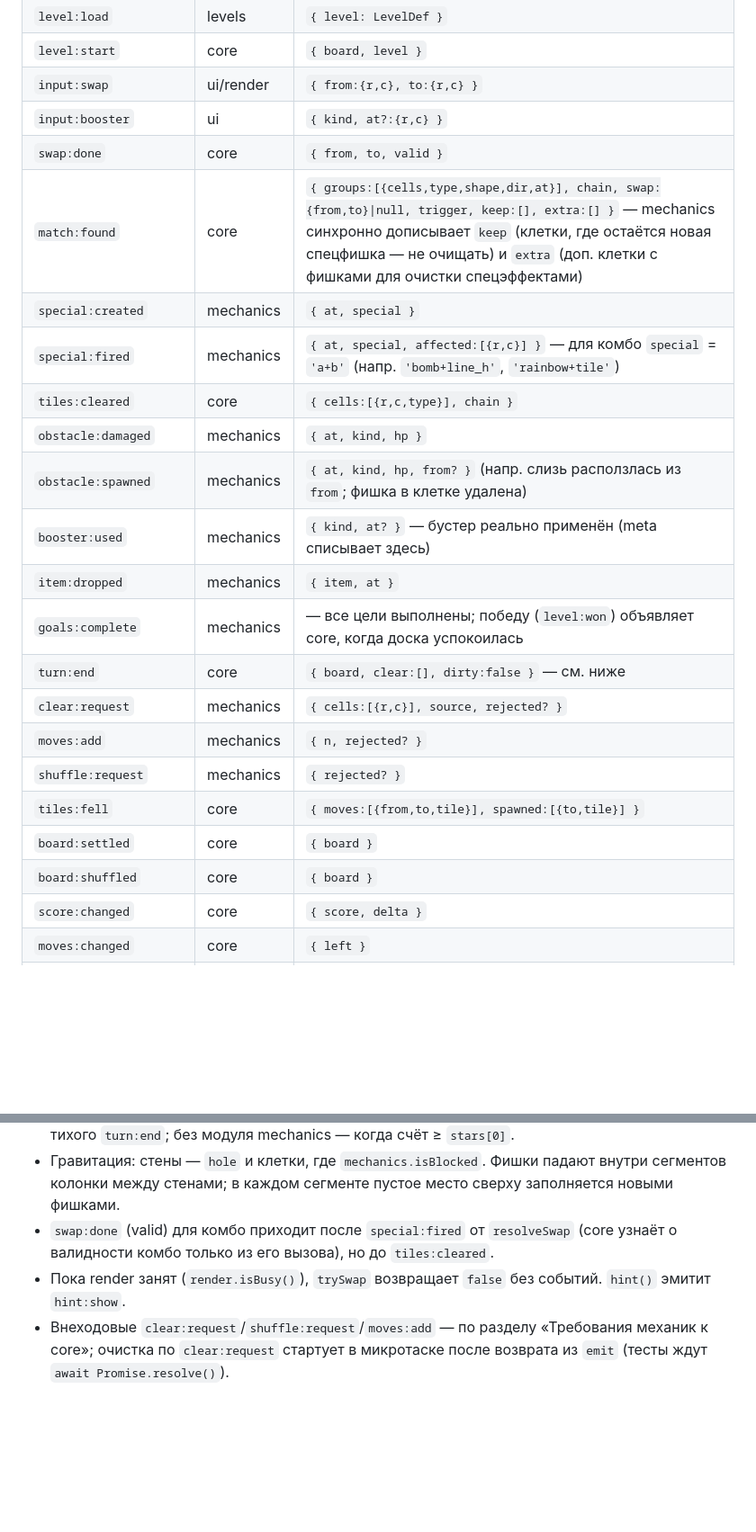
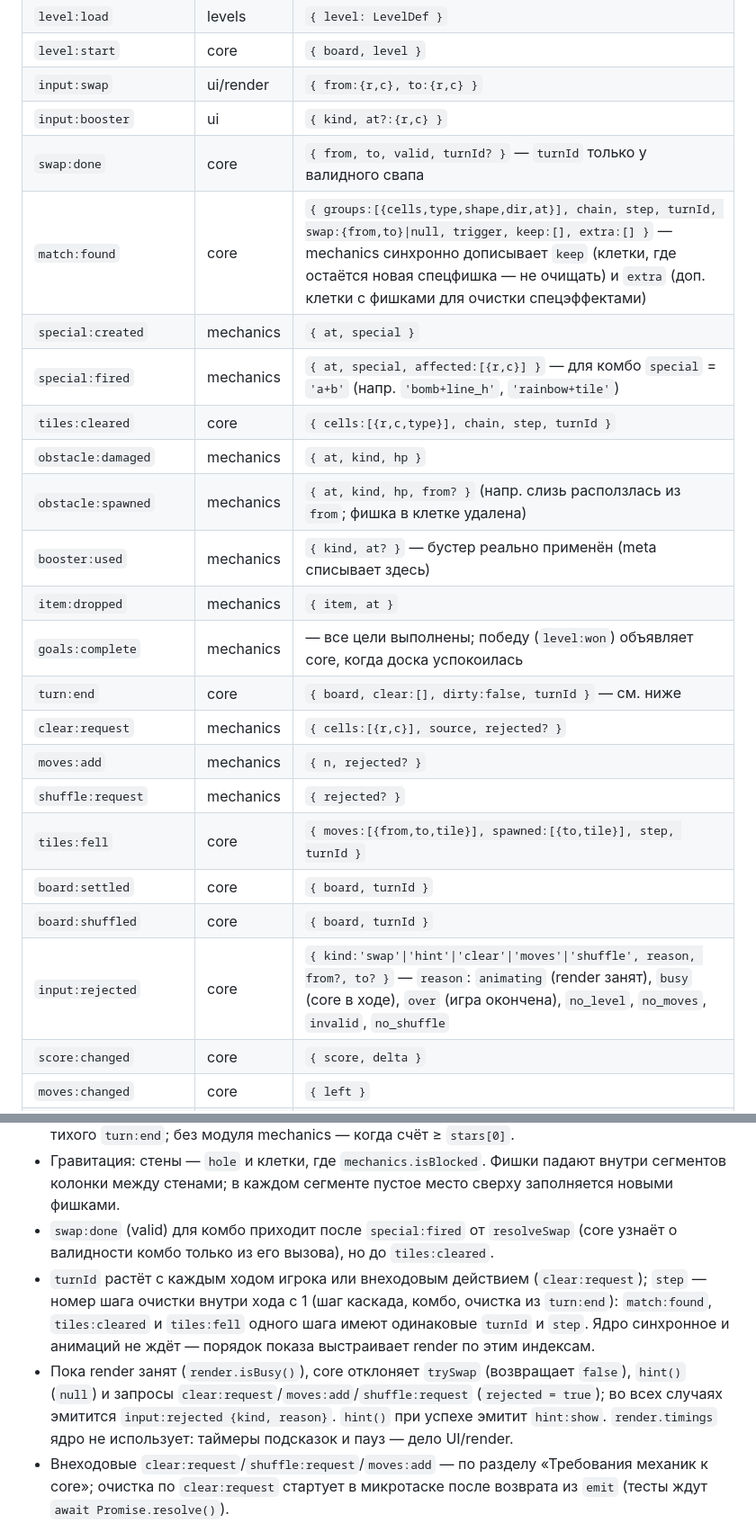
Before and after one commit to reptile1891/Treshka, a Markdown page: CONTRACTS.md, 2 parts joined by grey strips. Shown at 90% size. Rendered like a GitHub page; blank space fills up the shorter version.

Commit message:
contracts: input:rejected, step/turnId в событиях хода, пейсинг через render.isBusy
Co-Authored-By: Claude Sonnet 5.5 <noreply@anthropic.com>
Claude-Session: https://claude.ai/code/session_01UciwVfiifFHxpqYZrfWMhN

```diff
--- a/CONTRACTS.md
+++ b/CONTRACTS.md
@@ -40,23 +40,24 @@ LevelDef = { id, board: {cols, rows, layout, specials?}, moves, goals: Goal[], s
 | `level:start` | core | `{ board, level }` |
 | `input:swap` | ui/render | `{ from:{r,c}, to:{r,c} }` |
 | `input:booster` | ui | `{ kind, at?:{r,c} }` |
-| `swap:done` | core | `{ from, to, valid }` |
-| `match:found` | core | `{ groups:[{cells,type,shape,dir,at}], chain, swap:{from,to}\|null, trigger, keep:[], extra:[] }` — mechanics синхронно дописывает `keep` (клетки, где остаётся новая спецфишка — не очищать) и `extra` (доп. клетки с фишками для очистки спецэффектами)
+| `swap:done` | core | `{ from, to, valid, turnId? }` — `turnId` только у валидного свапа |
+| `match:found` | core | `{ groups:[{cells,type,shape,dir,at}], chain, step, turnId, swap:{from,to}\|null, trigger, keep:[], extra:[] }` — mechanics синхронно дописывает `keep` (клетки, где остаётся новая спецфишка — не очищать) и `extra` (доп. клетки с фишками для очистки спецэффектами)
 | `special:created` | mechanics | `{ at, special }` |
 | `special:fired` | mechanics | `{ at, special, affected:[{r,c}] }` — для комбо `special` = `'a+b'` (напр. `'bomb+line_h'`, `'rainbow+tile'`) |
-| `tiles:cleared` | core | `{ cells:[{r,c,type}], chain }` |
+| `tiles:cleared` | core | `{ cells:[{r,c,type}], chain, step, turnId }` |
 | `obstacle:damaged` | mechanics | `{ at, kind, hp }` |
 | `obstacle:spawned` | mechanics | `{ at, kind, hp, from? }` (напр. слизь расползлась из `from`; фишка в клетке удалена) |
 | `booster:used` | mechanics | `{ kind, at? }` — бустер реально применён (meta списывает здесь) |
 | `item:dropped` | mechanics | `{ item, at }` |
 | `goals:complete` | mechanics | — все цели выполнены; победу (`level:won`) объявляет core, когда доска успокоилась |
-| `turn:end` | core | `{ board, clear:[], dirty:false }` — см. ниже |
+| `turn:end` | core | `{ board, clear:[], dirty:false, turnId }` — см. ниже |
 | `clear:request` | mechanics | `{ cells:[{r,c}], source, rejected? }` |
 | `moves:add` | mechanics | `{ n, rejected? }` |
 | `shuffle:request` | mechanics | `{ rejected? }` |
-| `tiles:fell` | core | `{ moves:[{from,to,tile}], spawned:[{to,tile}] }` |
-| `board:settled` | core | `{ board }` |
-| `board:shuffled` | core | `{ board }` |
+| `tiles:fell` | core | `{ moves:[{from,to,tile}], spawned:[{to,tile}], step, turnId }` |
+| `board:settled` | core | `{ board, turnId }` |
+| `board:shuffled` | core | `{ board, turnId }` |
+| `input:rejected` | core | `{ kind:'swap'\|'hint'\|'clear'\|'moves'\|'shuffle', reason, from?, to? }` — `reason`: `animating` (render занят), `busy` (core в ходе), `over` (игра окончена), `no_level`, `no_moves`, `invalid`, `no_shuffle` |
 | `score:changed` | core | `{ score, delta }` |
 | `moves:changed` | core | `{ left }` |
 | `goal:progress` | mechanics | `{ goal, current, index, done }` (`goal` — Goal из LevelDef, `current` ≤ amount) |
@@ -86,7 +87,8 @@ LevelDef = { id, board: {cols, rows, layout, specials?}, moves, goals: Goal[], s
 - Очки: 10 за обычную фишку × `chain`; предметы (`type<0`) очков не дают. Цель `score` ведёт mechanics по `score:changed`; core `goal:progress` не эмитит. Победа — по `goals:complete` после тихого `turn:end`; без модуля mechanics — когда счёт ≥ `stars[0]`.
 - Гравитация: стены — `hole` и клетки, где `mechanics.isBlocked`. Фишки падают внутри сегментов колонки между стенами; в каждом сегменте пустое место сверху заполняется новыми фишками.
 - `swap:done` (valid) для комбо приходит после `special:fired` от `resolveSwap` (core узнаёт о валидности комбо только из его вызова), но до `tiles:cleared`.
-- Пока render занят (`render.isBusy()`), `trySwap` возвращает `false` без событий. `hint()` эмитит `hint:show`.
+- `turnId` растёт с каждым ходом игрока или внеходовым действием (`clear:request`); `step` — номер шага очистки внутри хода с 1 (шаг каскада, комбо, очистка из `turn:end`): `match:found`, `tiles:cleared` и `tiles:fell` одного шага имеют одинаковые `turnId` и `step`. Ядро синхронное и анимаций не ждёт — порядок показа выстраивает render по этим индексам.
+- Пока render занят (`render.isBusy()`), core отклоняет `trySwap` (возвращает `false`), `hint()` (`null`) и запросы `clear:request`/`moves:add`/`shuffle:request` (`rejected = true`); во всех случаях эмитится `input:rejected {kind, reason}`. `hint()` при успехе эмитит `hint:show`. `render.timings` ядро не использует: таймеры подсказок и пауз — дело UI/render.
 - Внеходовые `clear:request`/`shuffle:request`/`moves:add` — по разделу «Требования механик к core»; очистка по `clear:request` стартует в микротаске после возврата из `emit` (тесты ждут `await Promise.resolve()`).
 
 Новые события добавляйте в эту таблицу тем же коммитом.
```
